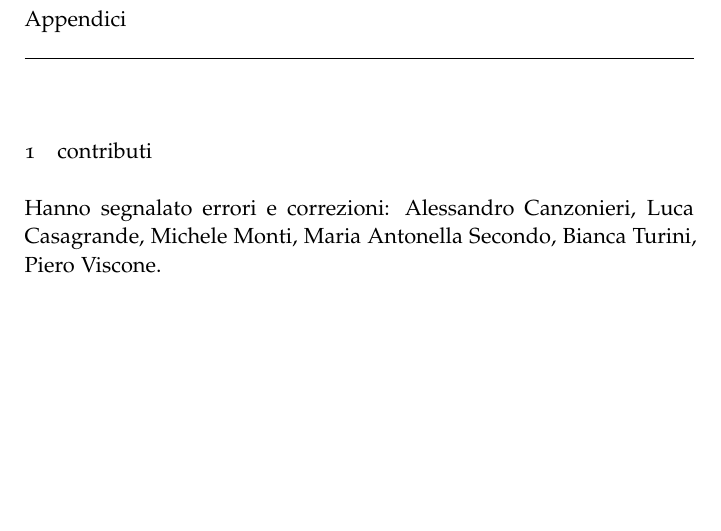
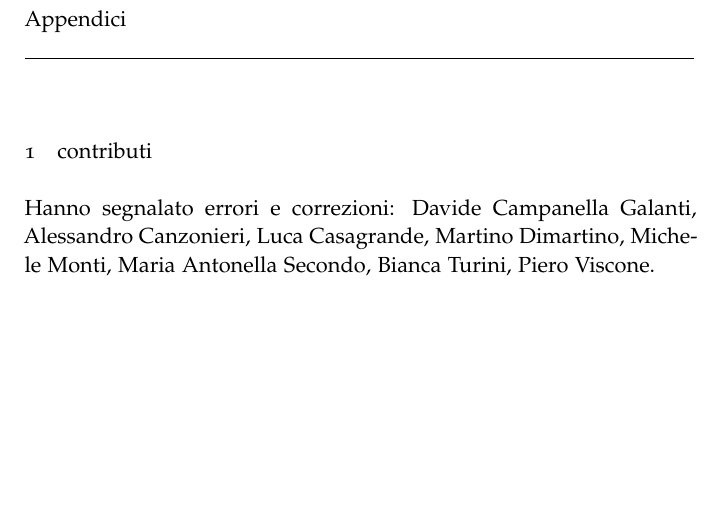
Before and after one commit to paolini/AnalisiUno, a LaTeX thesis (AnalisiUno.tex): part of page 3 of 3, cut so that both start at the same text. Compiled offline with LaTeX, dvips and Ghostscript.

Commit message:
correzioni e avanzamento

```diff
--- a/AnalisiUno.tex
+++ b/AnalisiUno.tex
@@ -101,8 +101,10 @@ Puoi scaricare o contribuire a questi appunti su
 \section{contributi}
 
 Hanno segnalato errori e correzioni:
+Davide Campanella Galanti,
 Alessandro Canzonieri,
 Luca Casagrande,
+Martino Dimartino,
 Michele Monti,
 Maria Antonella Secondo,
 Bianca Turini,
```
Also changed, not shown: 2 other files.
